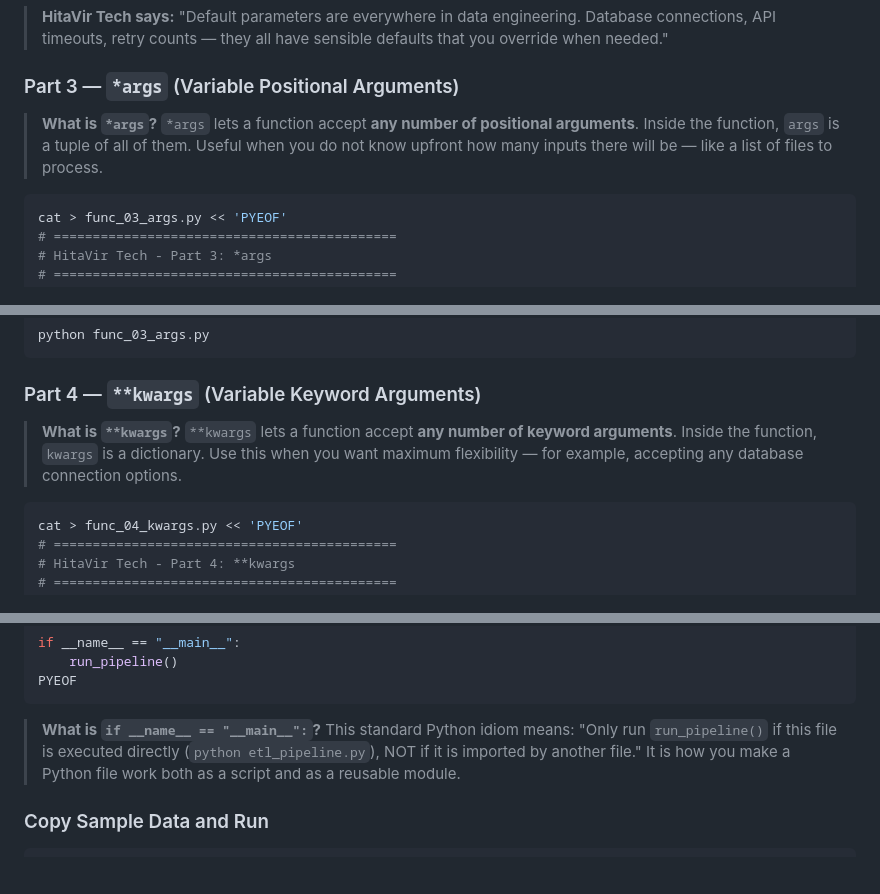
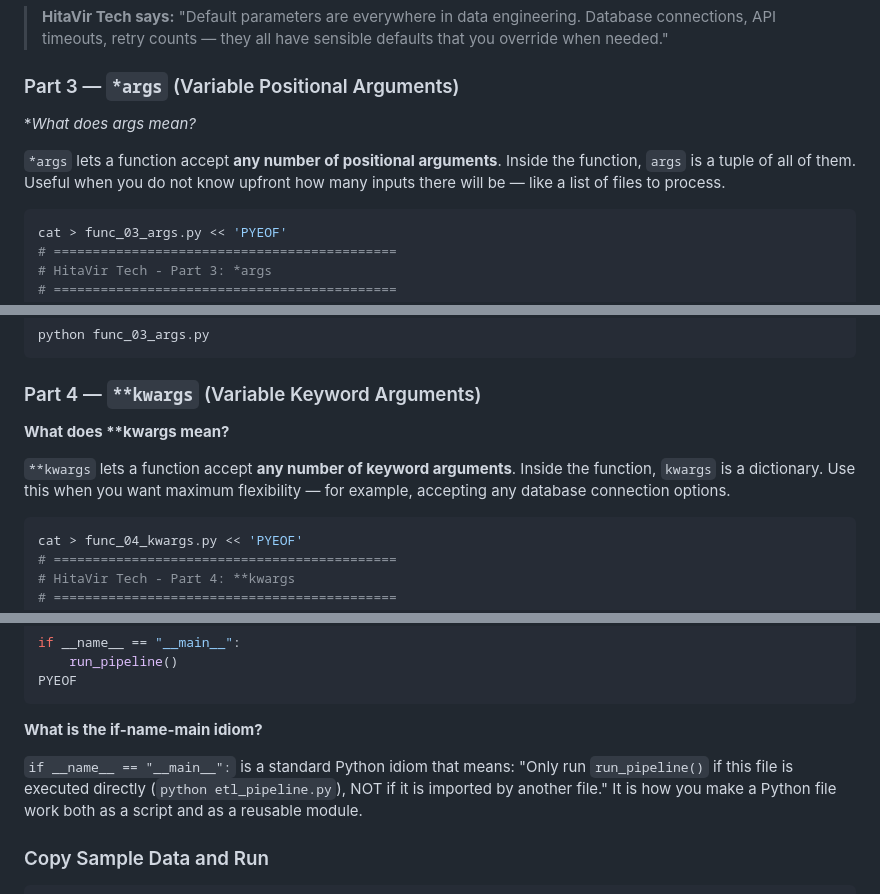
Before and after one commit to hitavir25/codelabs, a Markdown page: python-data-engineering.md, 3 parts joined by grey strips. Drawn GitHub-style; blank space fills up the shorter version.

````diff
--- a/python-data-engineering.md
+++ b/python-data-engineering.md
@@ -1415,8 +1437,9 @@ python func_02_defaults_kwargs.py
 
 ### Part 3 — `*args` (Variable Positional Arguments)
 
-> **What is `*args`?**
-> `*args` lets a function accept **any number of positional arguments**. Inside the function, `args` is a tuple of all of them. Useful when you do not know upfront how many inputs there will be — like a list of files to process.
+**What does *args mean?**
+
+`*args` lets a function accept **any number of positional arguments**. Inside the function, `args` is a tuple of all of them. Useful when you do not know upfront how many inputs there will be — like a list of files to process.
 
 ```bash
 cat > func_03_args.py << 'PYEOF'
@@ -1479,8 +1502,9 @@ python func_03_args.py
 
 ### Part 4 — `**kwargs` (Variable Keyword Arguments)
 
-> **What is `**kwargs`?**
-> `**kwargs` lets a function accept **any number of keyword arguments**. Inside the function, `kwargs` is a dictionary. Use this when you want maximum flexibility — for example, accepting any database connection options.
+**What does \*\*kwargs mean?**
+
+`**kwargs` lets a function accept **any number of keyword arguments**. Inside the function, `kwargs` is a dictionary. Use this when you want maximum flexibility — for example, accepting any database connection options.
 
 ```bash
 cat > func_04_kwargs.py << 'PYEOF'
@@ -3182,8 +3221,9 @@ if __name__ == "__main__":
 PYEOF
 ```
 
-> **What is `if __name__ == "__main__":`?**
-> This standard Python idiom means: "Only run `run_pipeline()` if this file is executed directly (`python etl_pipeline.py`), NOT if it is imported by another file." It is how you make a Python file work both as a script and as a reusable module.
+**What is the if-name-main idiom?**
+
+`if __name__ == "__main__":` is a standard Python idiom that means: "Only run `run_pipeline()` if this file is executed directly (`python etl_pipeline.py`), NOT if it is imported by another file." It is how you make a Python file work both as a script and as a reusable module.
 
 ### Copy Sample Data and Run
 
````
Also changed, not shown: other parts of python-data-engineering.md (+162 -124 lines).
